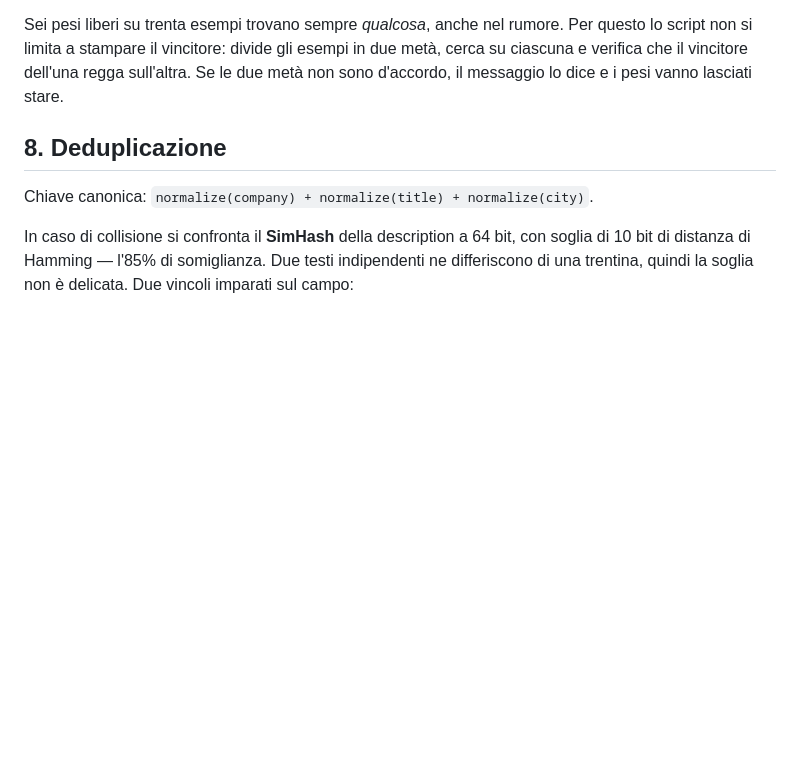
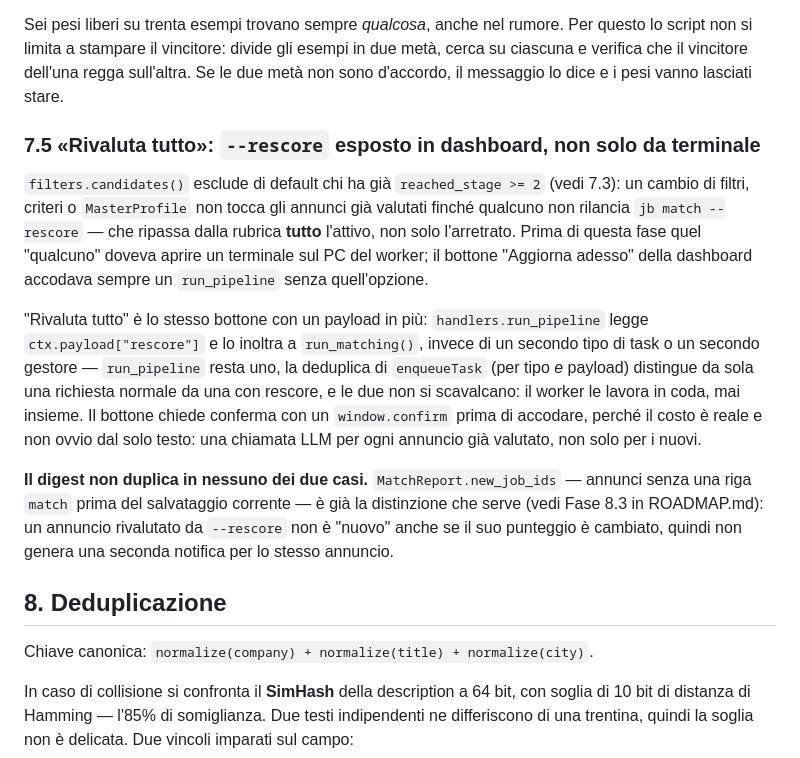
Before and after one commit to Nembrini/JobBoard, a Markdown page: docs/ARCHITECTURE.md, the part around the change. Rendered like a GitHub page; blank space fills up the shorter version.

```diff
--- a/docs/ARCHITECTURE.md
+++ b/docs/ARCHITECTURE.md
@@ -669,6 +669,29 @@ lo script non si limita a stampare il vincitore: divide gli esempi in due metà,
 ciascuna e verifica che il vincitore dell'una regga sull'altra. Se le due metà non sono
 d'accordo, il messaggio lo dice e i pesi vanno lasciati stare.
 
+### 7.5 «Rivaluta tutto»: `--rescore` esposto in dashboard, non solo da terminale
+
+`filters.candidates()` esclude di default chi ha già `reached_stage >= 2` (vedi 7.3): un
+cambio di filtri, criteri o `MasterProfile` non tocca gli annunci già valutati finché
+qualcuno non rilancia `jb match --rescore` — che ripassa dalla rubrica **tutto** l'attivo,
+non solo l'arretrato. Prima di questa fase quel "qualcuno" doveva aprire un terminale sul
+PC del worker; il bottone "Aggiorna adesso" della dashboard accodava sempre un
+`run_pipeline` senza quell'opzione.
+
+"Rivaluta tutto" è lo stesso bottone con un payload in più: `handlers.run_pipeline` legge
+`ctx.payload["rescore"]` e lo inoltra a `run_matching()`, invece di un secondo tipo di
+task o un secondo gestore — `run_pipeline` resta uno, la deduplica di `enqueueTask` (per
+tipo *e* payload) distingue da sola una richiesta normale da una con rescore, e le due non
+si scavalcano: il worker le lavora in coda, mai insieme. Il bottone chiede conferma con un
+`window.confirm` prima di accodare, perché il costo è reale e non ovvio dal solo testo:
+una chiamata LLM per ogni annuncio già valutato, non solo per i nuovi.
+
+**Il digest non duplica in nessuno dei due casi.** `MatchReport.new_job_ids` — annunci
+senza una riga `match` prima del salvataggio corrente — è già la distinzione che serve
+(vedi Fase 8.3 in ROADMAP.md): un annuncio rivalutato da `--rescore` non è "nuovo" anche
+se il suo punteggio è cambiato, quindi non genera una seconda notifica per lo stesso
+annuncio.
+
 ## 8. Deduplicazione
 
 Chiave canonica: `normalize(company) + normalize(title) + normalize(city)`.
```
Also changed, not shown: README.md (+1 -0 lines), docs/ROADMAP.md (+50 -0 lines).
